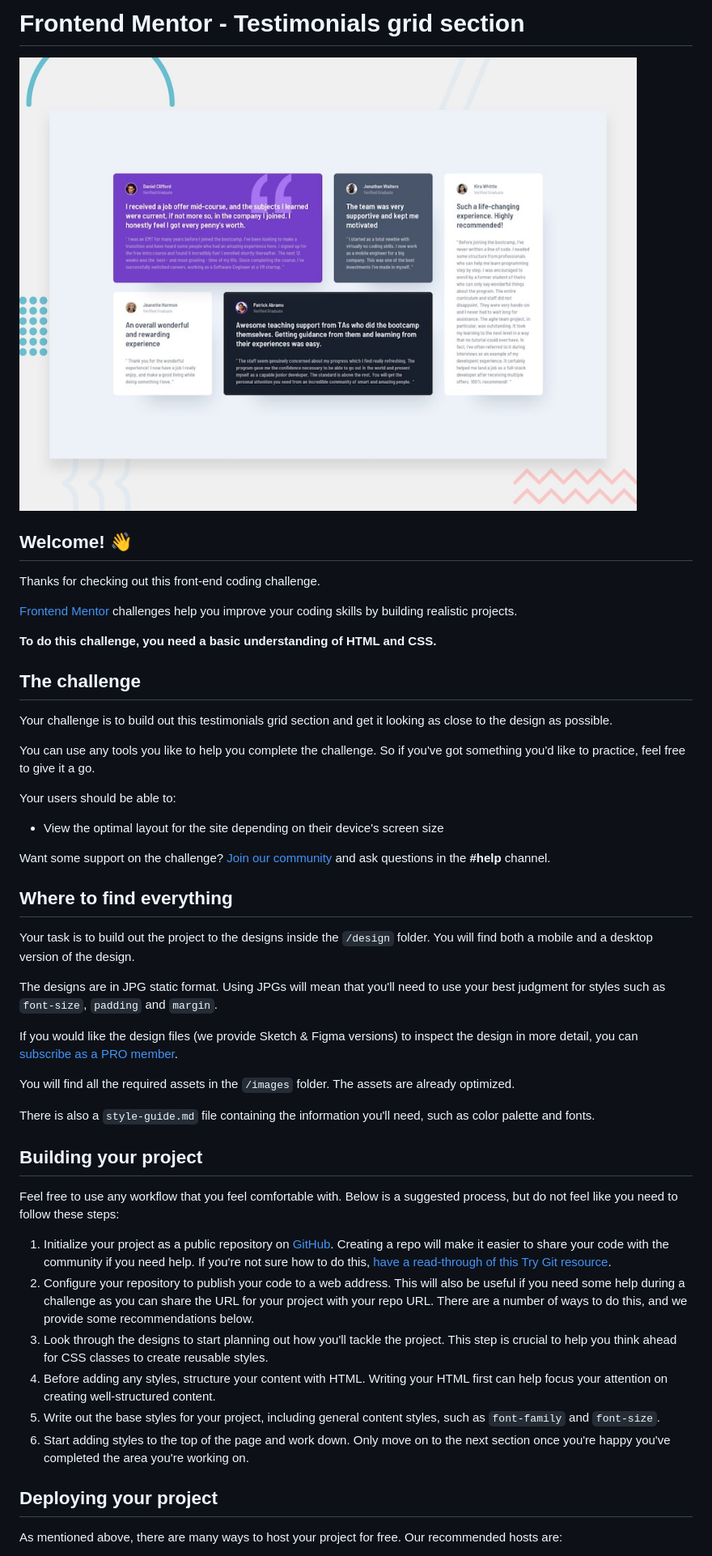
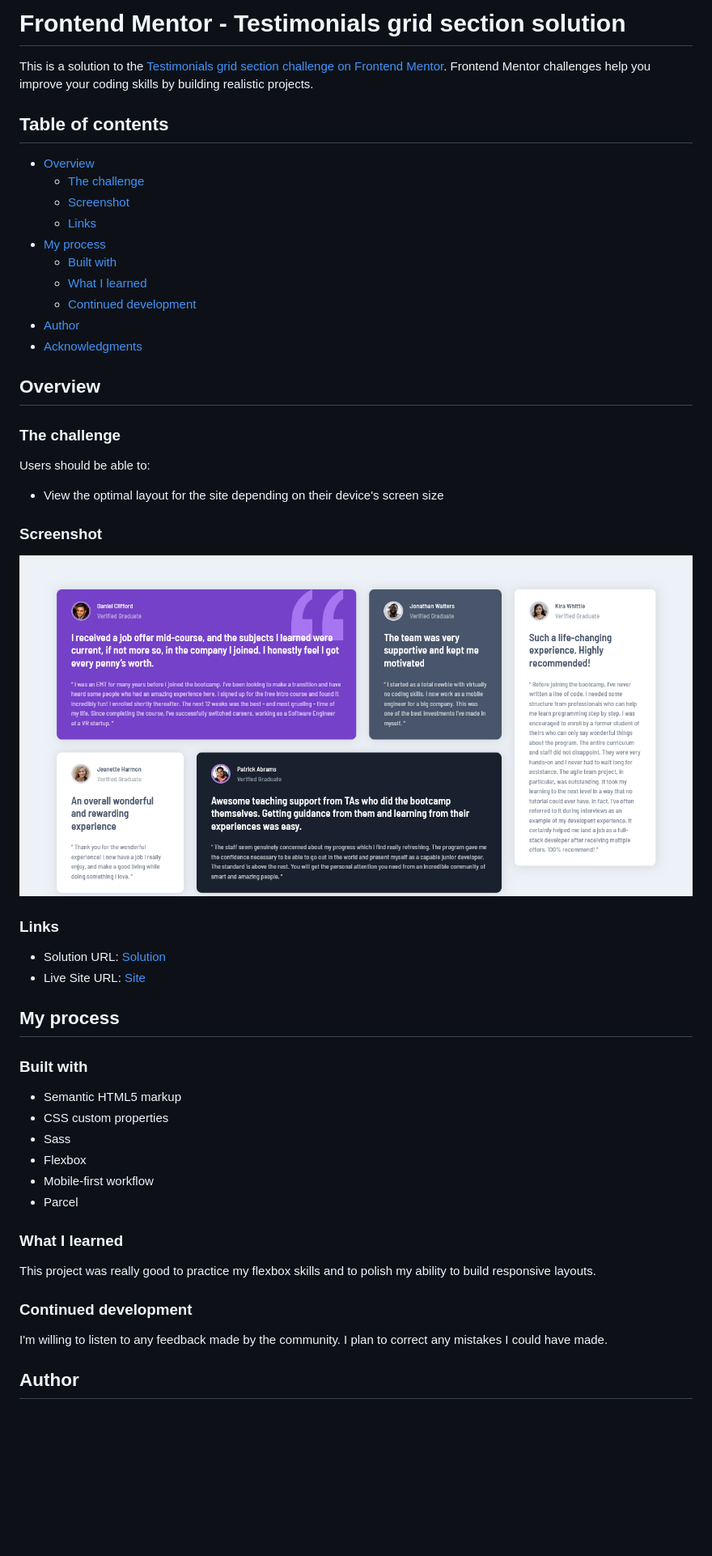
Before and after one commit to JuanMartinRivas/testimonials-grid-section-main, a Markdown page: README.md, the part around the change printed below. Shown: that part at 81% size. Drawn GitHub-style; pictures changed too: images/screenshot.png (added); blank space fills up the shorter version.

Commit message:
Writing README

```diff
--- a/README.md
+++ b/README.md
@@ -1,51 +1,55 @@
-# Frontend Mentor - Testimonials grid section
+# Frontend Mentor - Testimonials grid section solution
 
-![Design preview for the Testimonials grid section coding challenge](./design/desktop-preview.jpg)
+This is a solution to the [Testimonials grid section challenge on Frontend Mentor](https://www.frontendmentor.io/challenges/testimonials-grid-section-Nnw6J7Un7). Frontend Mentor challenges help you improve your coding skills by building realistic projects.
 
-## Welcome! 👋
+## Table of contents
 
-Thanks for checking out this front-end coding challenge.
+- [Overview](#overview)
+  - [The challenge](#the-challenge)
+  - [Screenshot](#screenshot)
+  - [Links](#links)
+- [My process](#my-process)
+  - [Built with](#built-with)
+  - [What I learned](#what-i-learned)
+  - [Continued development](#continued-development)
+- [Author](#author)
+- [Acknowledgments](#acknowledgments)
 
-[Frontend Mentor](https://www.frontendmentor.io) challenges help you improve your coding skills by building realistic projects.
+## Overview
 
-**To do this challenge, you need a basic understanding of HTML and CSS.**
+### The challenge
 
-## The challenge
-
-Your challenge is to build out this testimonials grid section and get it looking as close to the design as possible.
-
-You can use any tools you like to help you complete the challenge. So if you've got something you'd like to practice, feel free to give it a go.
-
-Your users should be able to:
+Users should be able to:
 
 - View the optimal layout for the site depending on their device's screen size
 
-Want some support on the challenge? [Join our community](https://www.frontendmentor.io/community) and ask questions in the **#help** channel.
+### Screenshot
 
-## Where to find everything
+![Screenshot](images/screenshot.png)
 
-Your task is to build out the project to the designs inside the `/design` folder. You will find both a mobile and a desktop version of the design.
+### Links
 
-The designs are in JPG static format. Using JPGs will mean that you'll need to use your best judgment for styles such as `font-size`, `padding` and `margin`.
+- Solution URL: [Solution]()
+- Live Site URL: [Site](https://juanmartinrivas.github.io/testimonials-grid-section-main/)
 
-If you would like the design files (we provide Sketch & Figma versions) to inspect the design in more detail, you can [subscribe as a PRO member](https://www.frontendmentor.io/pro).
+## My process
 
-You will find all the required assets in the `/images` folder. The assets are already optimized.
+### Built with
 
-There is also a `style-guide.md` file containing the information you'll need, such as color palette and fonts.
+- Semantic HTML5 markup
+- CSS custom properties
+- Sass
+- Flexbox
+- Mobile-first workflow
+- Parcel
 
-## Building your project
+### What I learned
 
-Feel free to use any workflow that you feel comfortable with. Below is a suggested process, but do not feel like you need to follow these steps:
+This project was really good to practice my flexbox skills and to polish my ability to build responsive layouts.
 
-1. Initialize your project as a public repository on [GitHub](https://github.com/). Creating a repo will make it easier to share your code with the community if you need help. If you're not sure how to do this, [have a read-through of this Try Git resource](https://try.github.io/).
-2. Configure your repository to publish your code to a web address. This will also be useful if you need some help during a challenge as you can share the URL for your project with your repo URL. There are a number of ways to do this, and we provide some recommendations below.
-3. Look through the designs to start planning out how you'll tackle the project. This step is crucial to help you think ahead for CSS classes to create reusable styles.
-4. Before adding any styles, structure your content with HTML. Writing your HTML first can help focus your attention on creating well-structured content.
-5. Write out the base styles for your project, including general content styles, such as `font-family` and `font-size`.
-6. Start adding styles to the top of the page and work down. Only move on to the next section once you're happy you've completed the area you're working on.
+### Continued development
 
-## Deploying your project
+I'm  willing to listen to any feedback made by the community. I plan to correct any mistakes I could have made.
 
-As mentioned above, there are many ways to host your project for free. Our recommended hosts are:
+## Author
 
```
Also changed, not shown: other parts of README.md (+6 -38 lines), README-template.md (deleted, +0 -110 lines), 1 other file.
